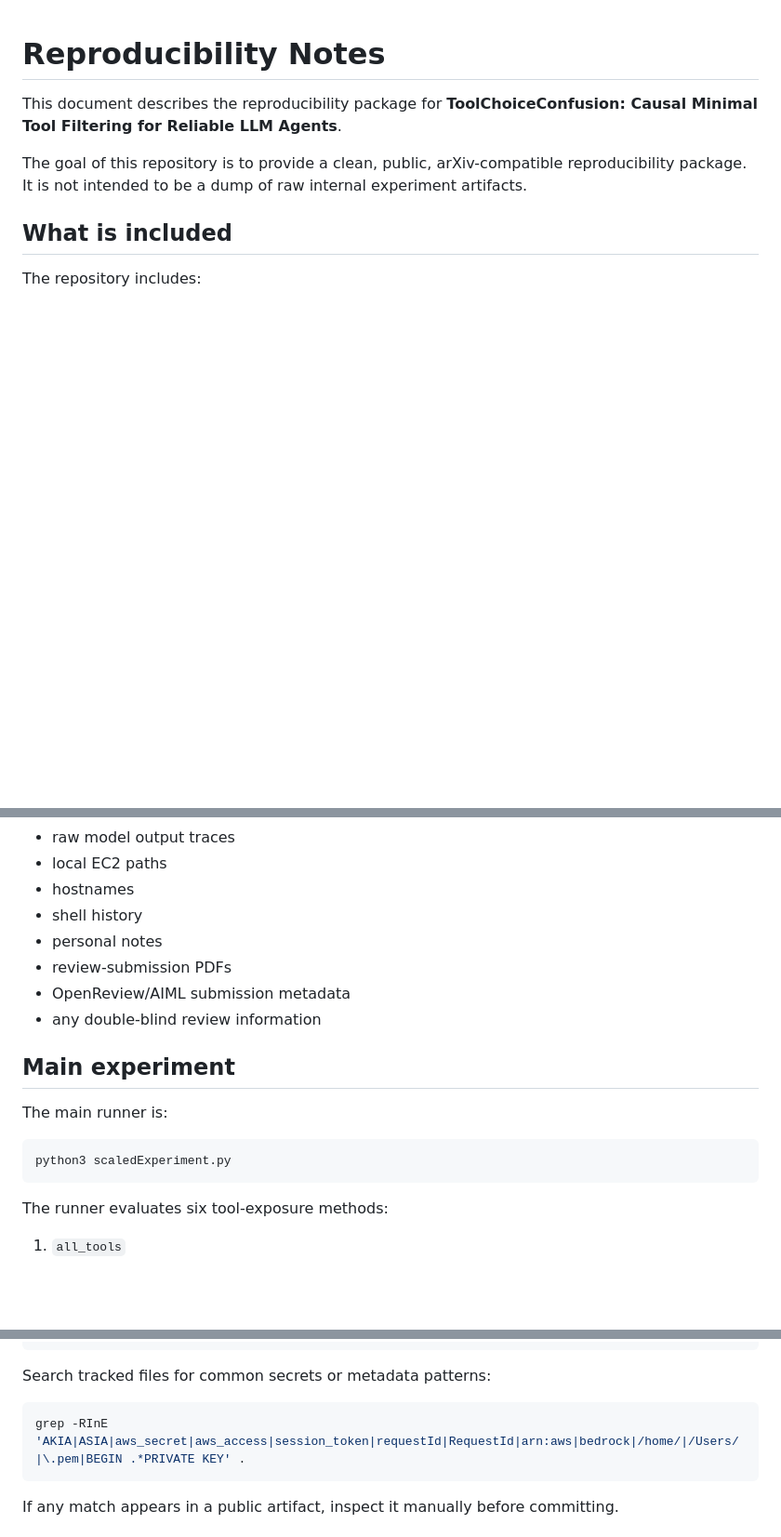
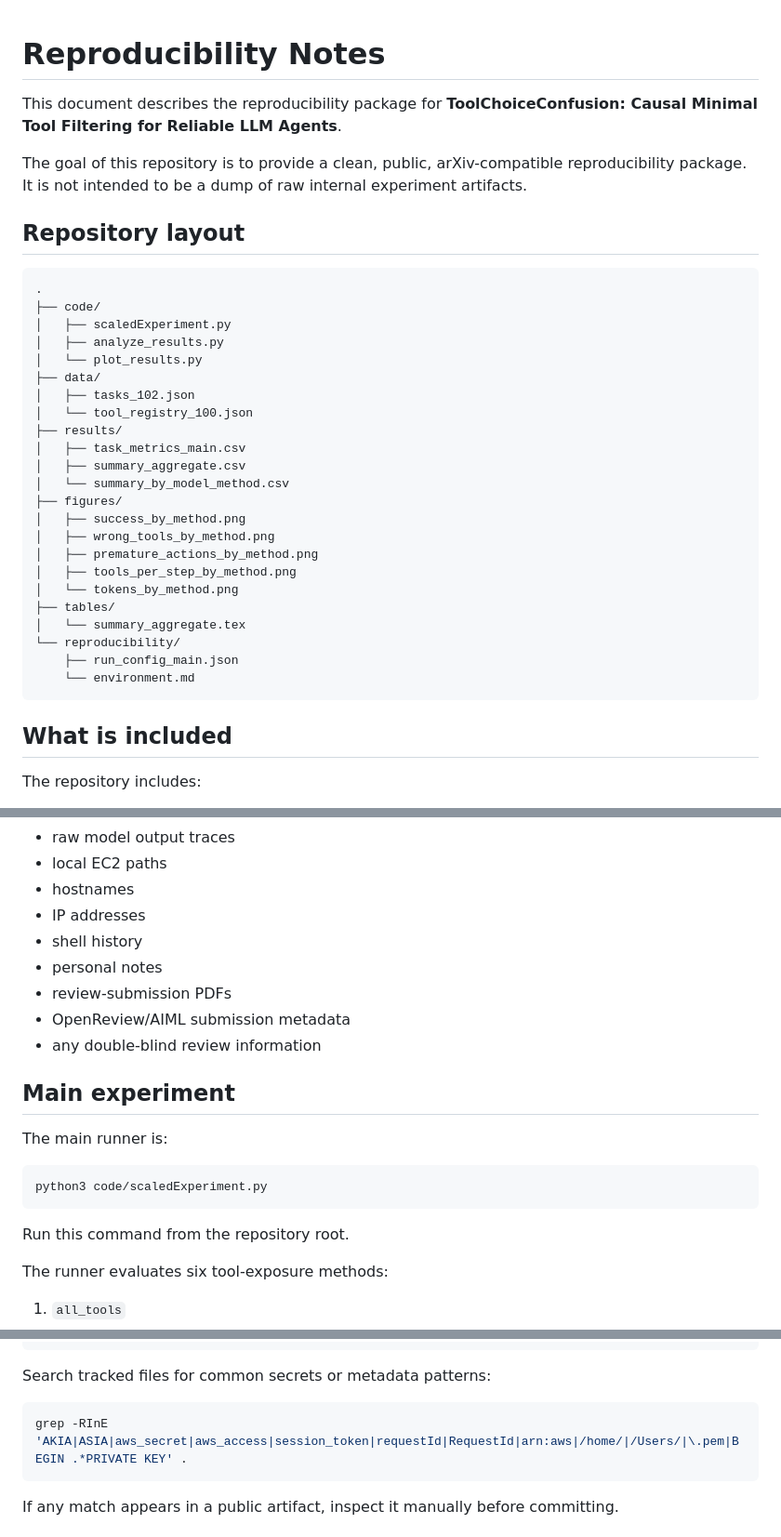
Before and after one commit to R-Suresh/ToolChoiceConfusion, a Markdown page: REPRODUCIBILITY.md, 3 parts joined by grey strips. Shown at 93% size. GitHub-like rendering; blank space fills up the shorter version.

````diff
--- a/REPRODUCIBILITY.md
+++ b/REPRODUCIBILITY.md
@@ -3,6 +3,34 @@
 This document describes the reproducibility package for **ToolChoiceConfusion: Causal Minimal Tool Filtering for Reliable LLM Agents**.
 
 The goal of this repository is to provide a clean, public, arXiv-compatible reproducibility package. It is not intended to be a dump of raw internal experiment artifacts.
+
+## Repository layout
+
+```text
+.
+├── code/
+│   ├── scaledExperiment.py
+│   ├── analyze_results.py
+│   └── plot_results.py
+├── data/
+│   ├── tasks_102.json
+│   └── tool_registry_100.json
+├── results/
+│   ├── task_metrics_main.csv
+│   ├── summary_aggregate.csv
+│   └── summary_by_model_method.csv
+├── figures/
+│   ├── success_by_method.png
+│   ├── wrong_tools_by_method.png
+│   ├── premature_actions_by_method.png
+│   ├── tools_per_step_by_method.png
+│   └── tokens_by_method.png
+├── tables/
+│   └── summary_aggregate.tex
+└── reproducibility/
+    ├── run_config_main.json
+    └── environment.md
+```
 
 ## What is included
 
@@ -33,6 +61,7 @@ Excluded artifacts include:
 * raw model output traces
 * local EC2 paths
 * hostnames
+* IP addresses
 * shell history
 * personal notes
 * review-submission PDFs
@@ -44,8 +73,10 @@ Excluded artifacts include:
 The main runner is:
 
 ```bash
-python3 scaledExperiment.py
+python3 code/scaledExperiment.py
 ```
+
+Run this command from the repository root.
 
 The runner evaluates six tool-exposure methods:
 
@@ -238,7 +374,7 @@ git ls-files | grep -E '(\.pem|\.key|\.env|raw_traces|archived_runs|\.aws|\.log)
 Search tracked files for common secrets or metadata patterns:
 
 ```bash
-grep -RInE 'AKIA|ASIA|aws_secret|aws_access|session_token|requestId|RequestId|arn:aws|bedrock|/home/|/Users/|\.pem|BEGIN .*PRIVATE KEY' .
+grep -RInE 'AKIA|ASIA|aws_secret|aws_access|session_token|requestId|RequestId|arn:aws|/home/|/Users/|\.pem|BEGIN .*PRIVATE KEY' .
 ```
 
 If any match appears in a public artifact, inspect it manually before committing.
````
Also changed, not shown: other parts of REPRODUCIBILITY.md (+108 -3 lines).
